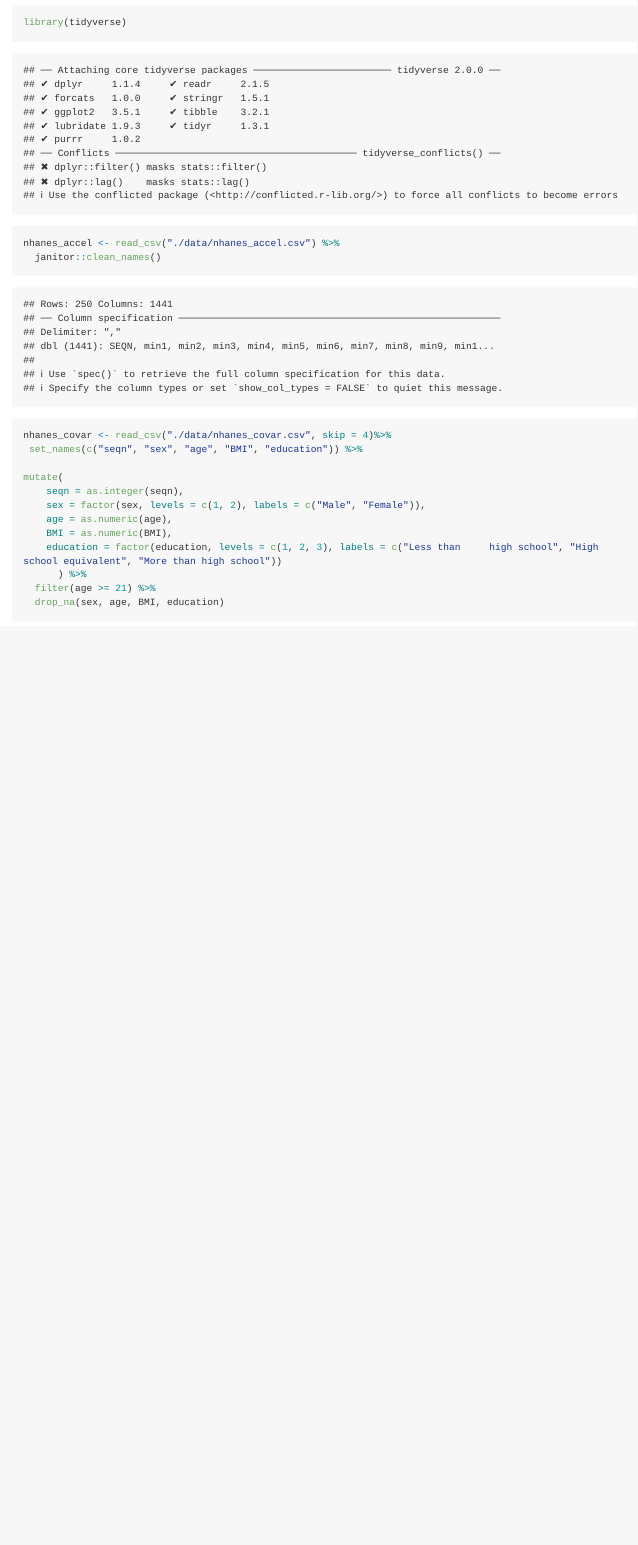
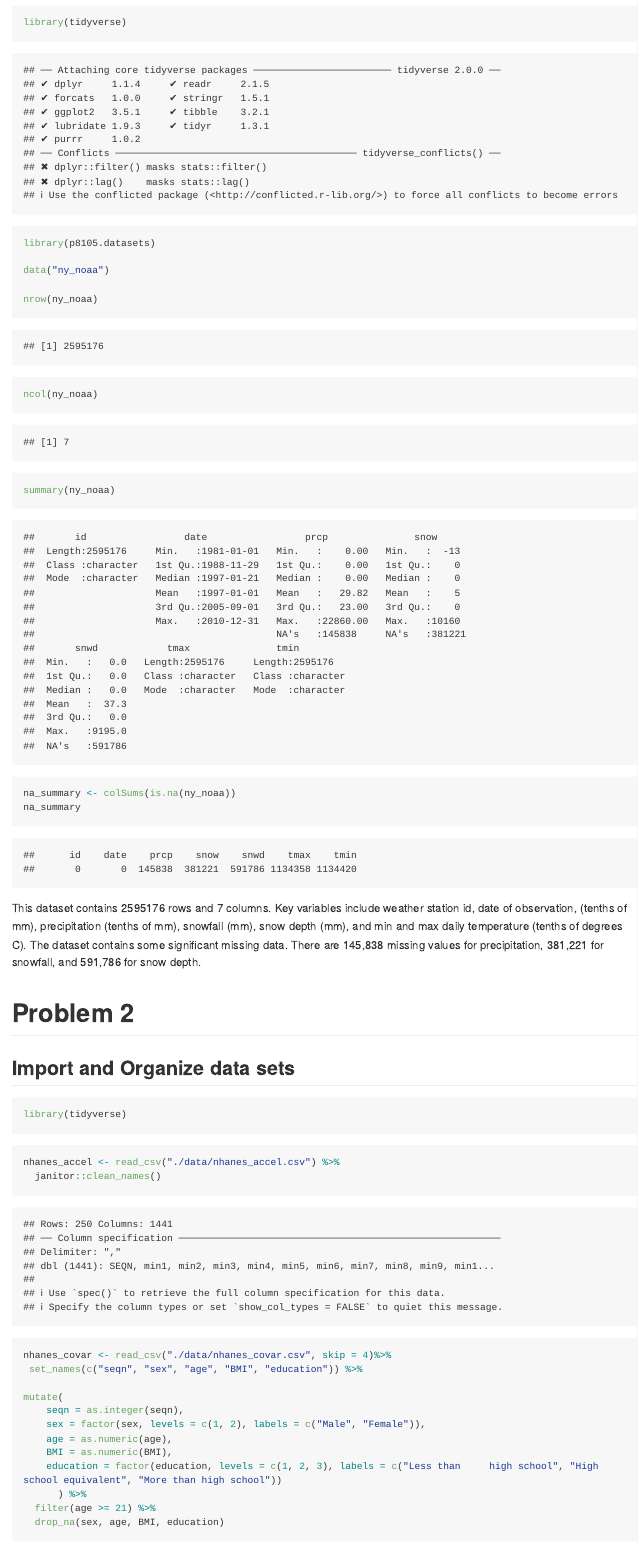
Before and after one commit to tianrong06/p8105_hw3_tc3326, an R Markdown document (p8105_hw3_tc3326.Rmd): the page in a window 1100 px wide, from 300 px down. The pictures show the output file p8105_hw3_tc3326.md that the author committed with the source, drawn offline in the style of GitHub; long lines of code are wrapped.

Commit message:
write a short description of the ny_noaa dataset

````diff
--- a/p8105_hw3_tc3326.Rmd
+++ b/p8105_hw3_tc3326.Rmd
@@ -7,3 +10,19 @@ output: github_document
+```{r}
+library(tidyverse)
+library(p8105.datasets)
+
+data("ny_noaa")
+
+nrow(ny_noaa)
+ncol(ny_noaa)
+
+summary(ny_noaa)
+
+na_summary <- colSums(is.na(ny_noaa))
+na_summary
+```
+This dataset contains `r nrow(ny_noaa)` rows and `r ncol(ny_noaa)` columns. Key variables include weather station id, date of observation,  (tenths of mm), precipitation (tenths of mm), snowfall (mm), snow depth (mm), and min and max daily temperature (tenths of degrees C). The dataset contains some significant missing data. There are 145,838 missing values for precipitation, 381,221 for snowfall, and 591,786 for snow depth.
+
 
 # Problem 2
 
````
Also changed, not shown: p8105_hw3_tc3326.md, p8105_hw3_tc3326_files/figure-gfm/unnamed-chunk-10-1.png (added), p8105_hw3_tc3326_files/figure-gfm/unnamed-chunk-17-1.png, p8105_hw3_tc3326_files/figure-gfm/unnamed-chunk-18-1.png (added), p8105_hw3_tc3326_files/figure-gfm/unnamed-chunk-7-1.png, p8105_hw3_tc3326_files/figure-gfm/unnamed-chunk-8-1.png (added), p8105_hw3_tc3326.Rmd (3 more changed lines).
